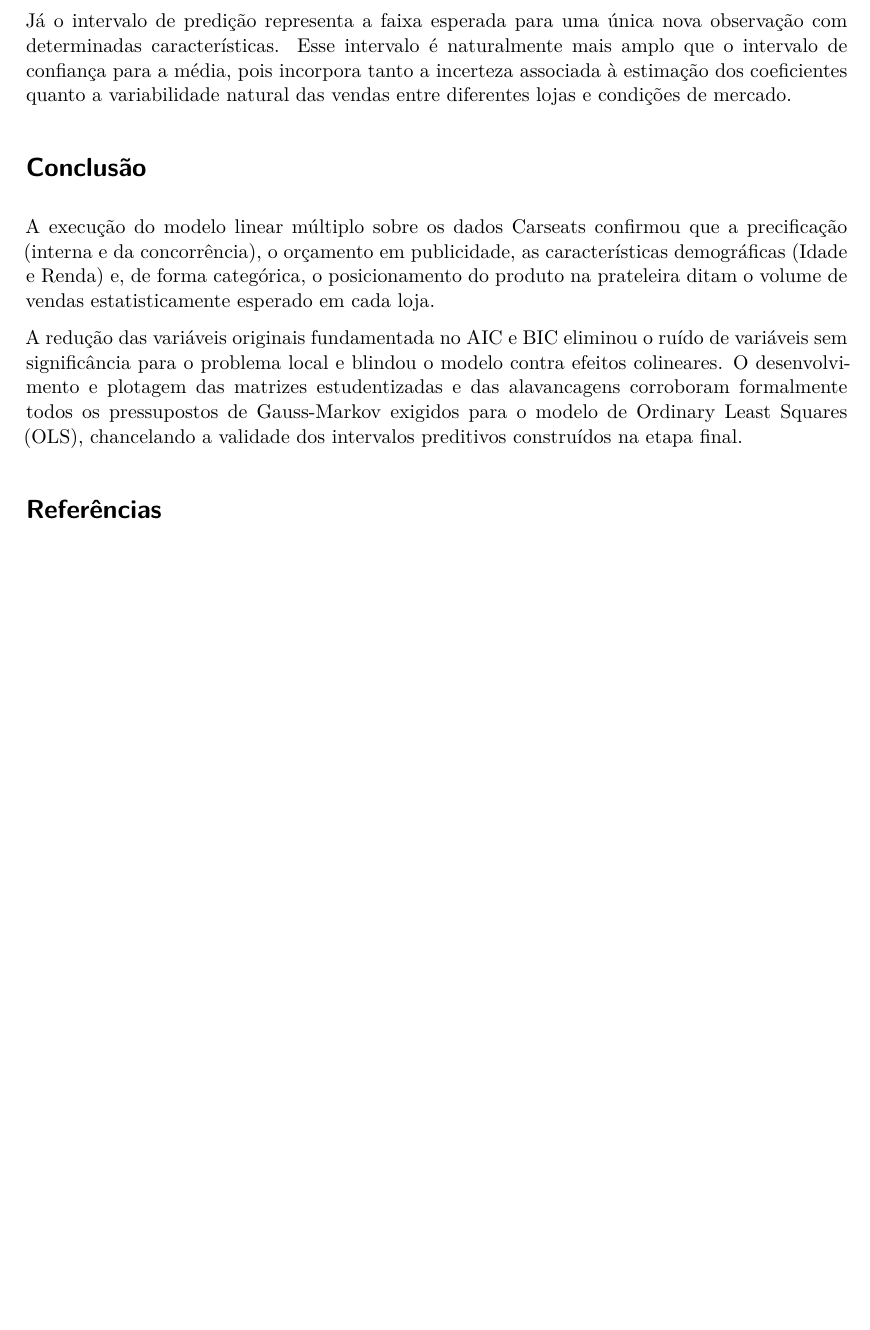
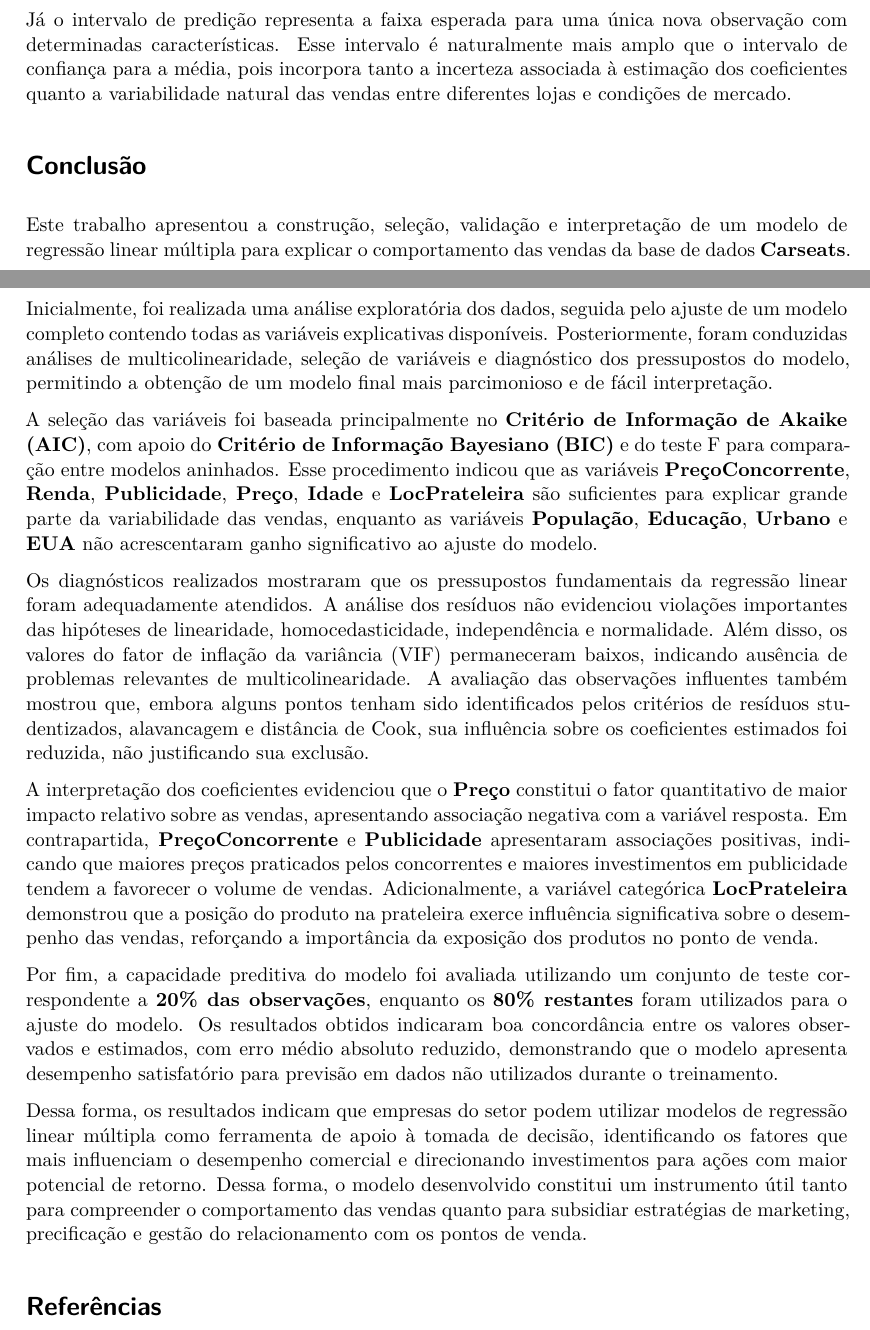
Before and after one commit to CarlosArturr/analise-estatistica-meu-realatorio, a Quarto document (Relatorio/relatorio.qmd): part of page 31 of 31 before the commit and two parts of pages 30 and 31 of 32 after it, the two joined at a grey line, cut so that both start at the same text, the shorter picture padded with empty space. Rendered offline with R 4.5, knitr and Pandoc in place of Quarto, then LaTeX, with nearby package versions; drawn as R Markdown's standard PDF in place of the format the file asks for.

Commit message:
Versão-final

```diff
--- a/Relatorio/relatorio.qmd
+++ b/Relatorio/relatorio.qmd
@@ -1280,11 +1269,42 @@ das vendas entre diferentes lojas e condições de mercado.
 
 # Conclusão
 
-A execução do modelo linear múltiplo sobre os dados Carseats confirmou que a precificação (interna e da concorrência), o orçamento em publicidade, as características
-demográficas (Idade e Renda) e, de forma categórica, o posicionamento do produto na prateleira ditam o volume de vendas estatisticamente esperado em cada loja.
+Este trabalho apresentou a construção, seleção, validação e interpretação de um modelo de regressão
+linear múltipla para explicar o comportamento das vendas da base de dados **Carseats**. Inicialmente,
+foi realizada uma análise exploratória dos dados, seguida pelo ajuste de um modelo completo contendo
+todas as variáveis explicativas disponíveis. Posteriormente, foram conduzidas análises de
+multicolinearidade, seleção de variáveis e diagnóstico dos pressupostos do modelo, permitindo a
+obtenção de um modelo final mais parcimonioso e de fácil interpretação.
 
-A redução das variáveis originais fundamentada no AIC e BIC eliminou o ruído de variáveis sem significância para o problema local e blindou o modelo contra efeitos
-colineares. O desenvolvimento e plotagem das matrizes estudentizadas e das alavancagens corroboram formalmente todos os pressupostos de Gauss-Markov exigidos para o
-modelo de Ordinary Least Squares (OLS), chancelando a validade dos intervalos preditivos construídos na etapa final.
+A seleção das variáveis foi baseada principalmente no **Critério de Informação de Akaike (AIC)**,
+com apoio do **Critério de Informação Bayesiano (BIC)** e do teste F para comparação entre modelos
+aninhados. Esse procedimento indicou que as variáveis **PreçoConcorrente**, **Renda**,
+**Publicidade**, **Preço**, **Idade** e **LocPrateleira** são suficientes para explicar grande parte
+da variabilidade das vendas, enquanto as variáveis **População**, **Educação**, **Urbano** e
+**EUA** não acrescentaram ganho significativo ao ajuste do modelo.
+
+Os diagnósticos realizados mostraram que os pressupostos fundamentais da regressão linear foram
+adequadamente atendidos. A análise dos resíduos não evidenciou violações importantes das hipóteses de
+linearidade, homocedasticidade, independência e normalidade. Além disso, os valores do fator de
+inflação da variância (VIF) permaneceram baixos, indicando ausência de problemas relevantes de
+multicolinearidade. A avaliação das observações influentes também mostrou que, embora alguns pontos
+tenham sido identificados pelos critérios de resíduos studentizados, alavancagem e distância de Cook,
+sua influência sobre os coeficientes estimados foi reduzida, não justificando sua exclusão.
+
+A interpretação dos coeficientes evidenciou que o **Preço** constitui o fator quantitativo de maior
+impacto relativo sobre as vendas, apresentando associação negativa com a variável resposta. Em
+contrapartida, **PreçoConcorrente** e **Publicidade** apresentaram associações positivas, indicando
+que maiores preços praticados pelos concorrentes e maiores investimentos em publicidade tendem a
+favorecer o volume de vendas. Adicionalmente, a variável categórica **LocPrateleira** demonstrou que
+a posição do produto na prateleira exerce influência significativa sobre o desempenho das vendas,
+reforçando a importância da exposição dos produtos no ponto de venda.
+
+Por fim, a capacidade preditiva do modelo foi avaliada utilizando um conjunto de teste correspondente
+a **20% das observações**, enquanto os **80% restantes** foram utilizados para o ajuste do modelo.
+Os resultados obtidos indicaram boa concordância entre os valores observados e estimados, com erro
+médio absoluto reduzido, demonstrando que o modelo apresenta desempenho satisfatório para previsão
+em dados não utilizados durante o treinamento.
+
+Dessa forma, os resultados indicam que empresas do setor podem utilizar modelos de regressão linear múltipla como ferramenta de apoio à tomada de decisão, identificando os fatores que mais influenciam o desempenho comercial e direcionando investimentos para ações com maior potencial de retorno. Dessa forma, o modelo desenvolvido constitui um instrumento útil tanto para compreender o comportamento das vendas quanto para subsidiar estratégias de marketing, precificação e gestão do relacionamento com os pontos de venda.
 
 # Referências
```
Also changed, not shown: Relatorio/orientacoes.tex (deleted), Relatorio/relatorio.pdf, Relatorio/relatorio.qmd (13 more changed lines).
